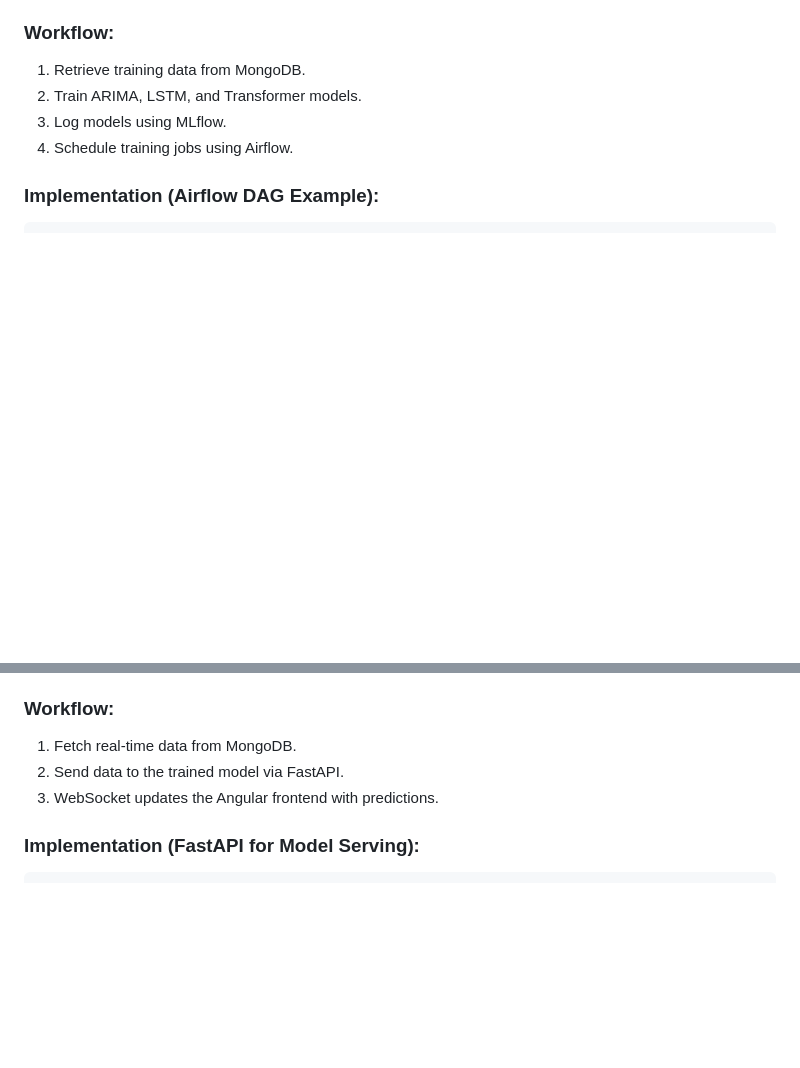
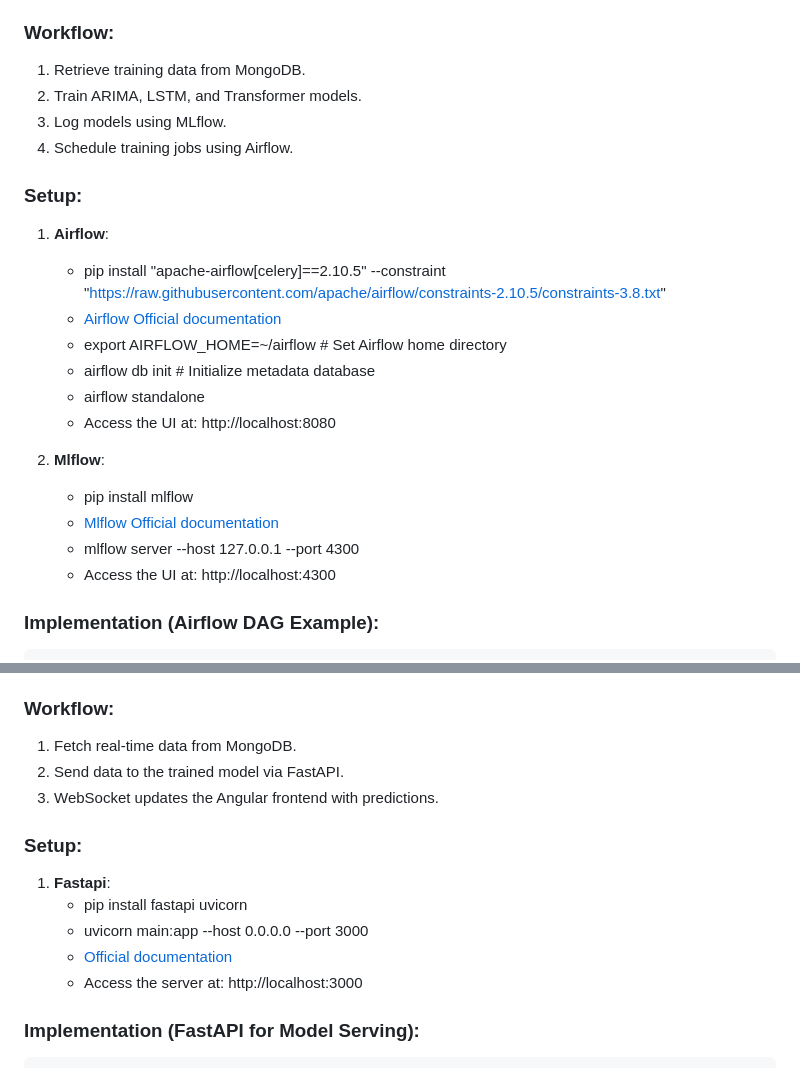
Before and after one commit to AbhilashPoshanagari/Causal_Alpha, a Markdown page: docs/architectural_template.md, 2 parts joined by grey strips. GitHub-like rendering; blank space fills up the shorter version.

Commit message:
Added local setup steps for Airflow, Mlflow and Fastapi

````diff
--- a/docs/architectural_template.md
+++ b/docs/architectural_template.md
@@ -107,6 +107,21 @@ for message in consumer:
 3. Log models using MLflow.
 4. Schedule training jobs using Airflow.
 
+### **Setup:**
+1. **Airflow**:
+    - pip install "apache-airflow[celery]==2.10.5" --constraint "https://raw.githubusercontent.com/apache/airflow/constraints-2.10.5/constraints-3.8.txt"
+    - [Airflow Official documentation](https://airflow.apache.org/docs/apache-airflow/stable/tutorial/fundamentals.html)
+    - export AIRFLOW_HOME=~/airflow  # Set Airflow home directory
+    - airflow db init  # Initialize metadata database
+    - airflow standalone
+    - Access the UI at: http://localhost:8080
+
+3. **Mlflow**:
+    - pip install mlflow
+    - [Mlflow Official documentation](https://mlflow.org/docs/latest/getting-started/intro-quickstart/index.html)
+    - mlflow server --host 127.0.0.1 --port 4300
+    - Access the UI at: http://localhost:4300
+
 ### **Implementation (Airflow DAG Example):**
 ```python
 from airflow import DAG
@@ -140,6 +155,12 @@ train_task = PythonOperator(task_id='train', python_callable=train_and_log_model
 2. Send data to the trained model via FastAPI.
 3. WebSocket updates the Angular frontend with predictions.
 
+### **Setup:**
+1. **Fastapi**:
+    - pip install fastapi uvicorn
+    - uvicorn main:app --host 0.0.0.0 --port 3000
+    - [Official documentation](https://fastapi.tiangolo.com/tutorial/)
+    - Access the server at: http://localhost:3000
 ### **Implementation (FastAPI for Model Serving):**
 ```python
 from fastapi import FastAPI
````
